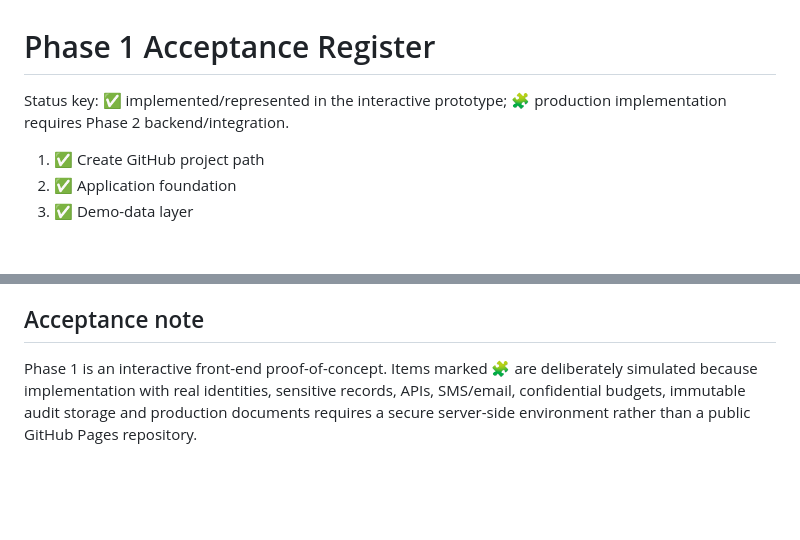
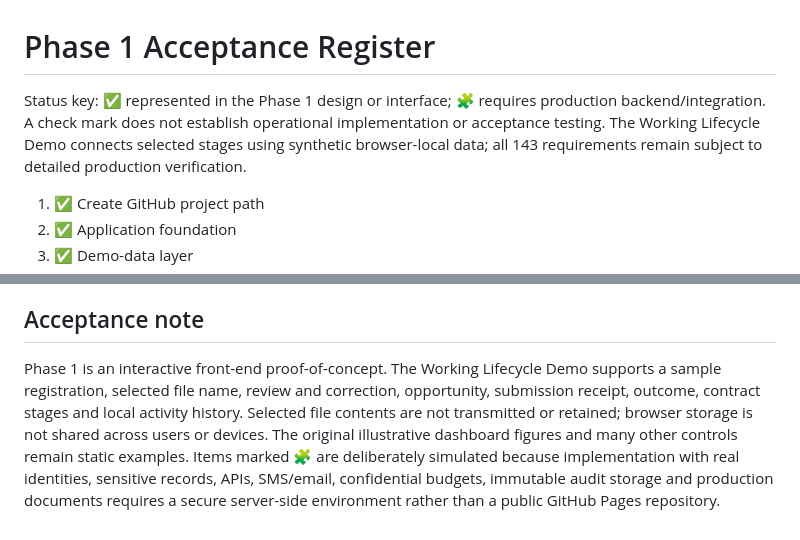
Before and after one commit to Gavs280/gavs280.github.io, a Markdown page: citra-procurement/ACCEPTANCE.md, 2 parts joined by grey strips. Drawn GitHub-style; blank space fills up the shorter version.

Commit message:
Clarify acceptance checklist status

```diff
--- a/citra-procurement/ACCEPTANCE.md
+++ b/citra-procurement/ACCEPTANCE.md
@@ -1,6 +1,6 @@
 # Phase 1 Acceptance Register
 
-Status key: ✅ implemented/represented in the interactive prototype; 🧩 production implementation requires Phase 2 backend/integration.
+Status key: ✅ represented in the Phase 1 design or interface; 🧩 requires production backend/integration. A check mark does not establish operational implementation or acceptance testing. The Working Lifecycle Demo connects selected stages using synthetic browser-local data; all 143 requirements remain subject to detailed production verification.
 
 1. ✅ Create GitHub project path
 2. ✅ Application foundation
@@ -147,4 +147,4 @@ Status key: ✅ implemented/represented in the interactive prototype; 🧩 produ
 143. ✅ Phase 2 backlog boundary established
 
 ## Acceptance note
-Phase 1 is an interactive front-end proof-of-concept. Items marked 🧩 are deliberately simulated because implementation with real identities, sensitive records, APIs, SMS/email, confidential budgets, immutable audit storage and production documents requires a secure server-side environment rather than a public GitHub Pages repository.
+Phase 1 is an interactive front-end proof-of-concept. The Working Lifecycle Demo supports a sample registration, selected file name, review and correction, opportunity, submission receipt, outcome, contract stages and local activity history. Selected file contents are not transmitted or retained; browser storage is not shared across users or devices. The original illustrative dashboard figures and many other controls remain static examples. Items marked 🧩 are deliberately simulated because implementation with real identities, sensitive records, APIs, SMS/email, confidential budgets, immutable audit storage and production documents requires a secure server-side environment rather than a public GitHub Pages repository.
```
